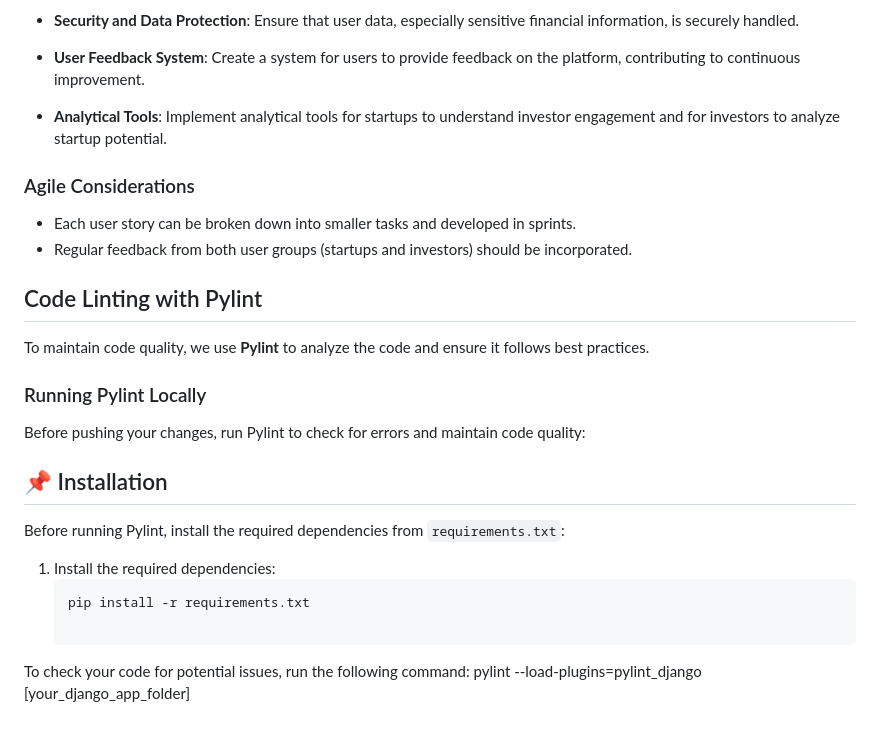
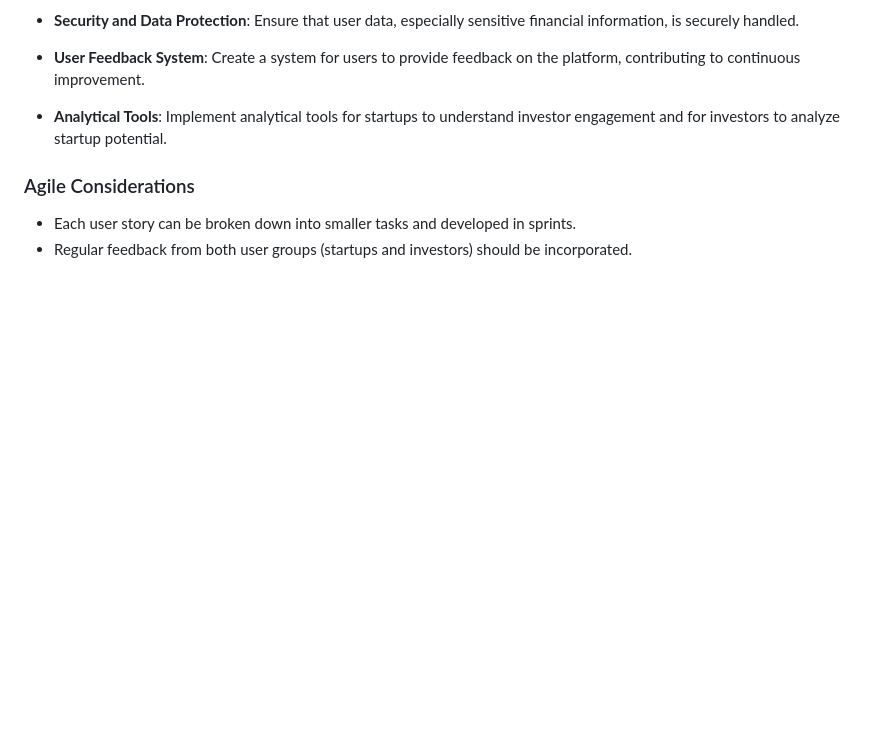
Before and after one commit to Project-Stage-Academy/UA_13XX_bravo, a Markdown page: README.md, the part around the change. GitHub-like rendering; blank space fills up the shorter version.

Commit message:
removed the Pylint usage instructions from the README.

````diff
--- a/README.md
+++ b/README.md
@@ -82,22 +82,3 @@ We are committed to delivering a platform that is not just a marketplace for ide
 
 - Each user story can be broken down into smaller tasks and developed in sprints.
 - Regular feedback from both user groups (startups and investors) should be incorporated.
-
-## Code Linting with Pylint
-
-To maintain code quality, we use **Pylint** to analyze the code and ensure it follows best practices.
-
-### Running Pylint Locally
-
-Before pushing your changes, run Pylint to check for errors and maintain code quality:
-
-## 📌 Installation
-
-Before running Pylint, install the required dependencies from `requirements.txt`:
-
-1. Install the required dependencies:
-   ```sh
-   pip install -r requirements.txt
-
-To check your code for potential issues, run the following command:
-pylint --load-plugins=pylint_django [your_django_app_folder]
````
